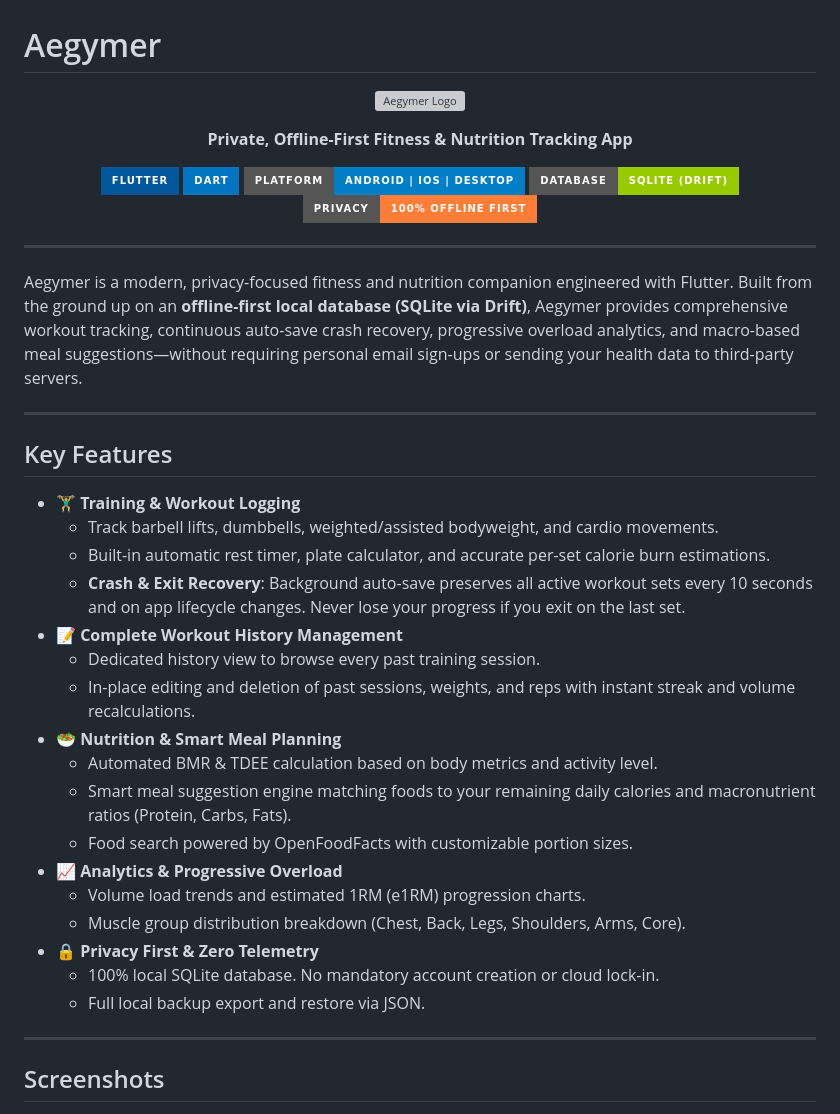
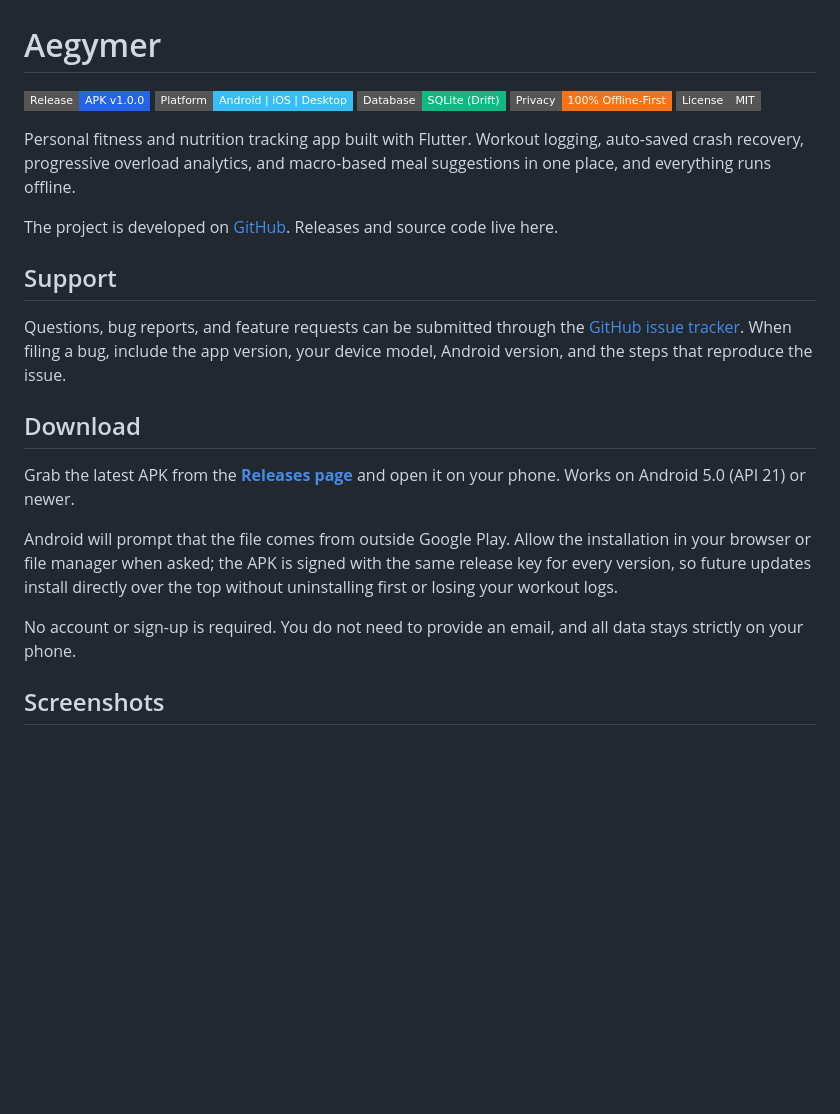
Before and after one commit to felixilars/Aegymer, a Markdown page: README.md, the part around one of its changes. GitHub-like rendering; badges without logos; blank space fills up the shorter version; grey boxes are pictures that could not be loaded.

Commit message:
docs: rewrite README with feature breakdown, screenshots, and architecture

```diff
--- a/README.md
+++ b/README.md
@@ -1,48 +1,30 @@
 # Aegymer
 
-<p align="center">
-  <img src="flutter_application_1/web/icons/Icon-192.png" alt="Aegymer Logo" width="96" height="96" />
-</p>
+[![Release APK](https://img.shields.io/badge/Release-APK%20v1.0.0-2563EB?style=flat-square&logo=android&logoColor=white)](https://github.com/felixilars/Aegymer/releases/latest)
+[![Platform](https://img.shields.io/badge/Platform-Android%20%7C%20iOS%20%7C%20Desktop-38BDF8?style=flat-square)](https://flutter.dev)
+[![Database](https://img.shields.io/badge/Database-SQLite%20(Drift)-10B981?style=flat-square)](https://drift.simonbinder.eu/)
+[![Privacy](https://img.shields.io/badge/Privacy-100%25%20Offline--First-F97316?style=flat-square)](#privacy)
+[![License](https://img.shields.io/badge/License-MIT-gray?style=flat-square)](LICENSE)
 
-<p align="center">
-  <strong>Private, Offline-First Fitness & Nutrition Tracking App</strong>
-</p>
+Personal fitness and nutrition tracking app built with Flutter. Workout logging, auto-saved crash recovery, progressive overload analytics, and macro-based meal suggestions in one place, and everything runs offline.
 
-<p align="center">
-  <img src="https://img.shields.io/badge/Flutter-%2302569B.svg?style=for-the-badge&logo=Flutter&logoColor=white" alt="Flutter" />
-  <img src="https://img.shields.io/badge/Dart-%230175C2.svg?style=for-the-badge&logo=Dart&logoColor=white" alt="Dart" />
-  <img src="https://img.shields.io/badge/Platform-Android%20%7C%20iOS%20%7C%20Desktop-blue?style=for-the-badge" alt="Platforms" />
-  <img src="https://img.shields.io/badge/Database-SQLite%20(Drift)-green?style=for-the-badge" alt="SQLite" />
-  <img src="https://img.shields.io/badge/Privacy-100%25%20Offline%20First-orange?style=for-the-badge" alt="Offline First" />
-</p>
+The project is developed on [GitHub](https://github.com/felixilars/Aegymer). Releases and source code live here.
 
----
+## Support
 
-Aegymer is a modern, privacy-focused fitness and nutrition companion engineered with Flutter. Built from the ground up on an **offline-first local database (SQLite via Drift)**, Aegymer provides comprehensive workout tracking, continuous auto-save crash recovery, progressive overload analytics, and macro-based meal suggestions—without requiring personal email sign-ups or sending your health data to third-party servers.
+Questions, bug reports, and feature requests can be submitted through the
+[GitHub issue tracker](https://github.com/felixilars/Aegymer/issues).
+When filing a bug, include the app version, your device model, Android version, and the steps that reproduce the issue.
 
----
+## Download
 
-## Key Features
+Grab the latest APK from the
+[**Releases page**](https://github.com/felixilars/Aegymer/releases/latest) and
+open it on your phone. Works on Android 5.0 (API 21) or newer.
 
-- **🏋️‍♂️ Training & Workout Logging**
-  - Track barbell lifts, dumbbells, weighted/assisted bodyweight, and cardio movements.
-  - Built-in automatic rest timer, plate calculator, and accurate per-set calorie burn estimations.
-  - **Crash & Exit Recovery**: Background auto-save preserves all active workout sets every 10 seconds and on app lifecycle changes. Never lose your progress if you exit on the last set.
-- **📝 Complete Workout History Management**
-  - Dedicated history view to browse every past training session.
-  - In-place editing and deletion of past sessions, weights, and reps with instant streak and volume recalculations.
-- **🥗 Nutrition & Smart Meal Planning**
-  - Automated BMR & TDEE calculation based on body metrics and activity level.
-  - Smart meal suggestion engine matching foods to your remaining daily calories and macronutrient ratios (Protein, Carbs, Fats).
-  - Food search powered by OpenFoodFacts with customizable portion sizes.
-- **📈 Analytics & Progressive Overload**
-  - Volume load trends and estimated 1RM (e1RM) progression charts.
-  - Muscle group distribution breakdown (Chest, Back, Legs, Shoulders, Arms, Core).
-- **🔒 Privacy First & Zero Telemetry**
-  - 100% local SQLite database. No mandatory account creation or cloud lock-in.
-  - Full local backup export and restore via JSON.
+Android will prompt that the file comes from outside Google Play. Allow the installation in your browser or file manager when asked; the APK is signed with the same release key for every version, so future updates install directly over the top without uninstalling first or losing your workout logs.
 
----
+No account or sign-up is required. You do not need to provide an email, and all data stays strictly on your phone.
 
 ## Screenshots
 
```
Also changed, not shown: other parts of README.md (+93 -92 lines).
